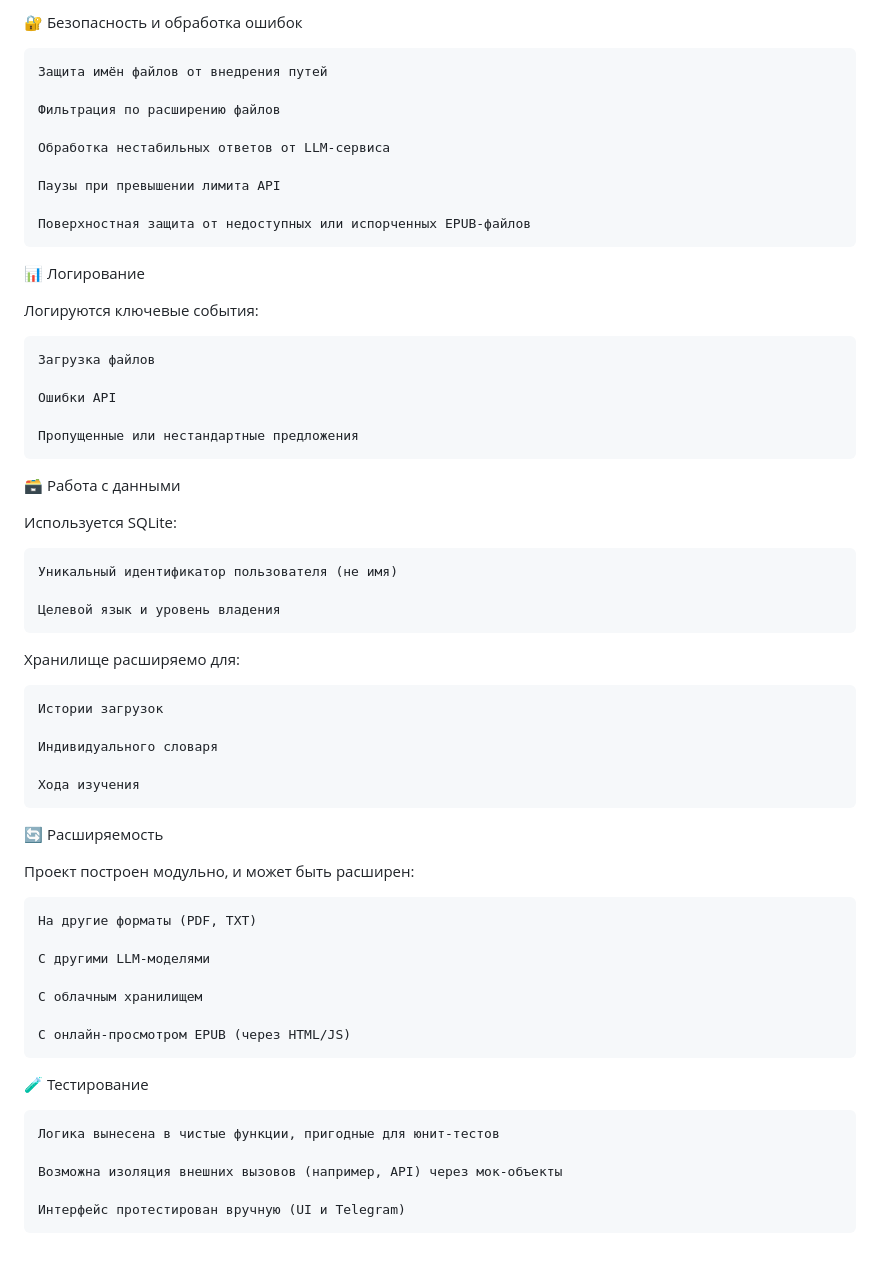
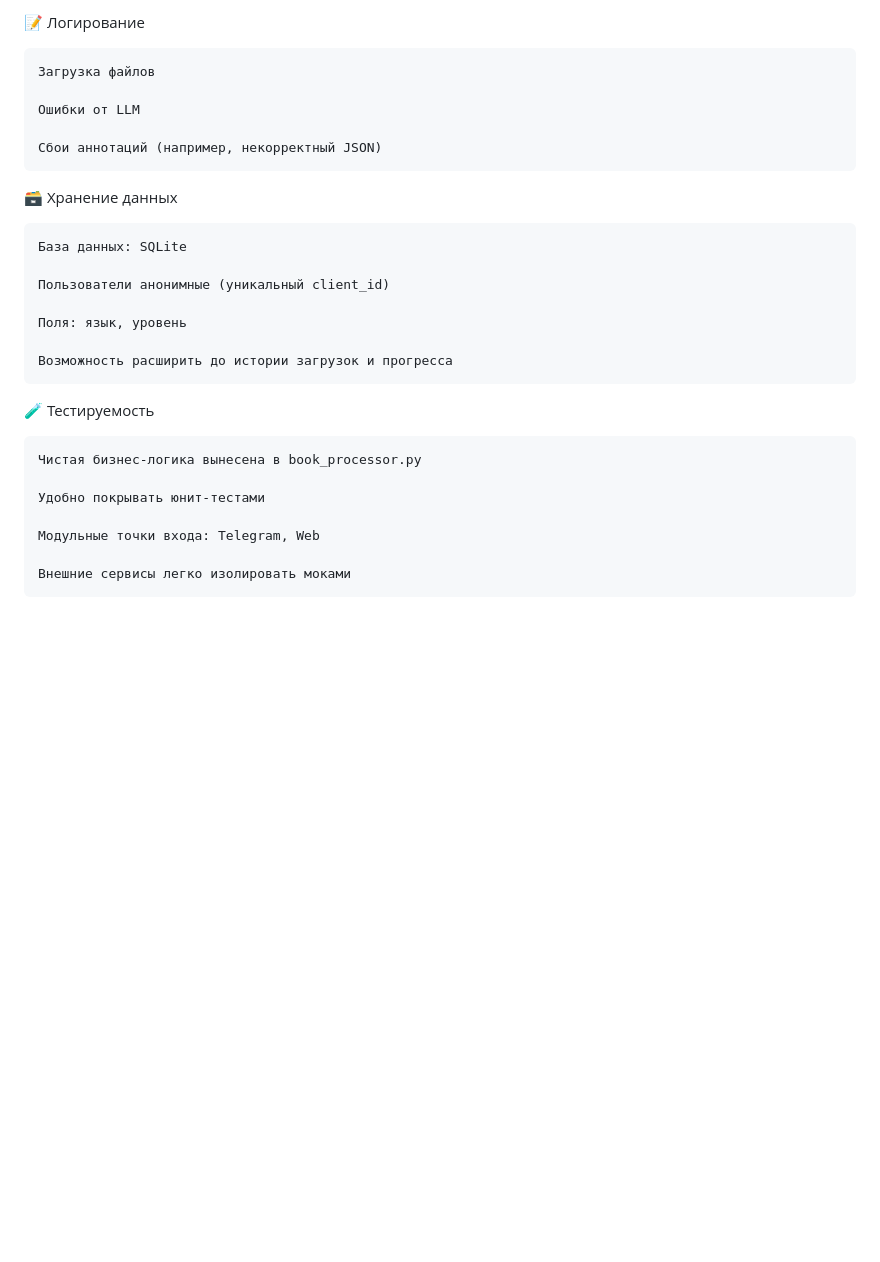
Before and after one commit to izelin50/EpubAnnotator, a Markdown page: README.md, the part around the change printed below. Rendered like a GitHub page; blank space fills up the shorter version.

```diff
--- a/README.md
+++ b/README.md
@@ -93,58 +93,28 @@ Epub Annotator — это интеллектуальная система для
 
-🔐 Безопасность и обработка ошибок
-
-    Защита имён файлов от внедрения путей
-
-    Фильтрация по расширению файлов
-
-    Обработка нестабильных ответов от LLM-сервиса
-
-    Паузы при превышении лимита API
-
-    Поверхностная защита от недоступных или испорченных EPUB-файлов
-
-📊 Логирование
-
-Логируются ключевые события:
+📝 Логирование
 
     Загрузка файлов
 
-    Ошибки API
+    Ошибки от LLM
 
-    Пропущенные или нестандартные предложения
+    Сбои аннотаций (например, некорректный JSON)
 
-🗃️ Работа с данными
+🗃️ Хранение данных
 
-Используется SQLite:
+    База данных: SQLite
 
-    Уникальный идентификатор пользователя (не имя)
+    Пользователи анонимные (уникальный client_id)
 
-    Целевой язык и уровень владения
+    Поля: язык, уровень
 
-Хранилище расширяемо для:
+    Возможность расширить до истории загрузок и прогресса
 
-    Истории загрузок
+🧪 Тестируемость
 
-    Индивидуального словаря
+    Чистая бизнес-логика вынесена в book_processor.py
 
-    Хода изучения
+    Удобно покрывать юнит-тестами
 
-🔄 Расширяемость
+    Модульные точки входа: Telegram, Web
 
-Проект построен модульно, и может быть расширен:
-
-    На другие форматы (PDF, TXT)
-
-    С другими LLM-моделями
-
-    С облачным хранилищем
-
-    С онлайн-просмотром EPUB (через HTML/JS)
-
-🧪 Тестирование
-
-    Логика вынесена в чистые функции, пригодные для юнит-тестов
-
-    Возможна изоляция внешних вызовов (например, API) через мок-объекты
-
-    Интерфейс протестирован вручную (UI и Telegram)
+    Внешние сервисы легко изолировать моками
```
Also changed, not shown: other parts of README.md (+47 -47 lines).
